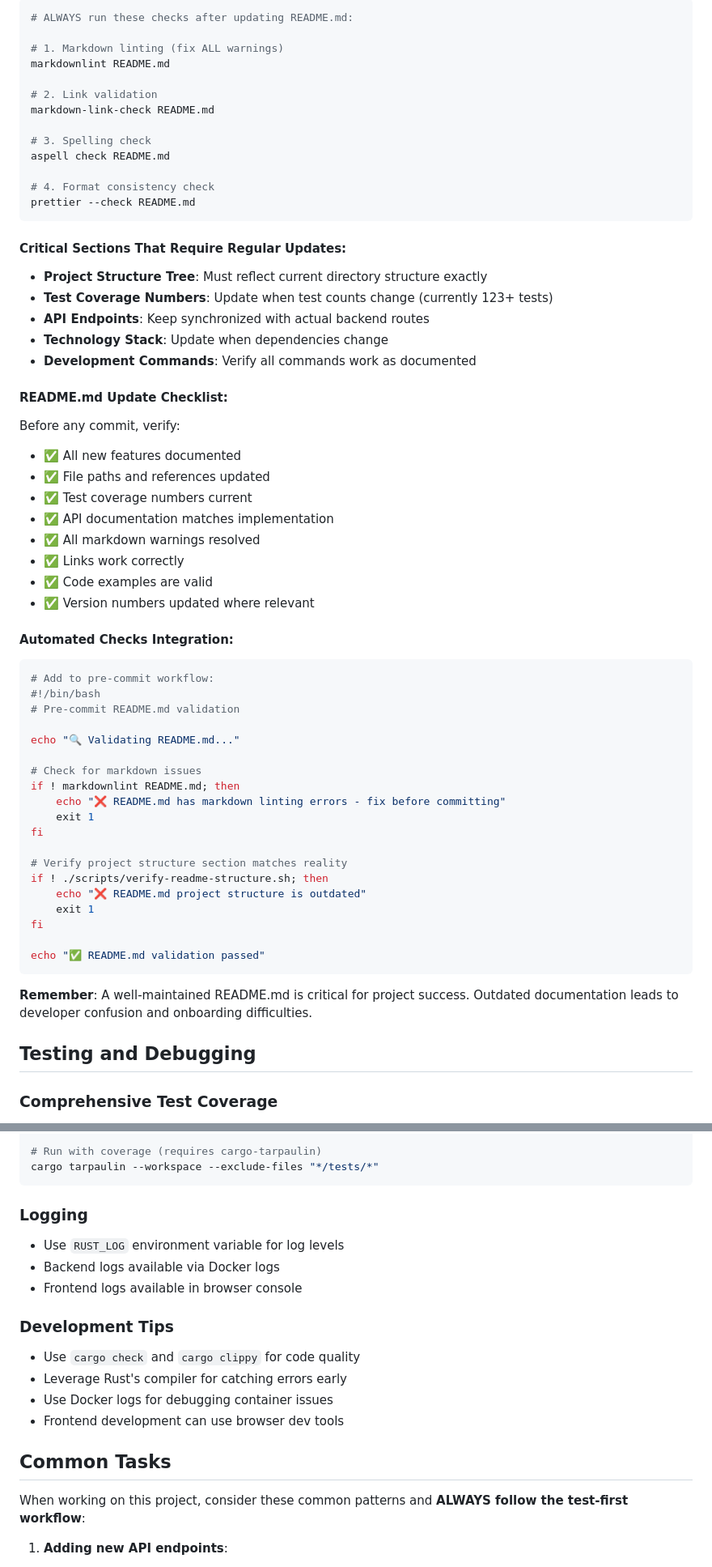
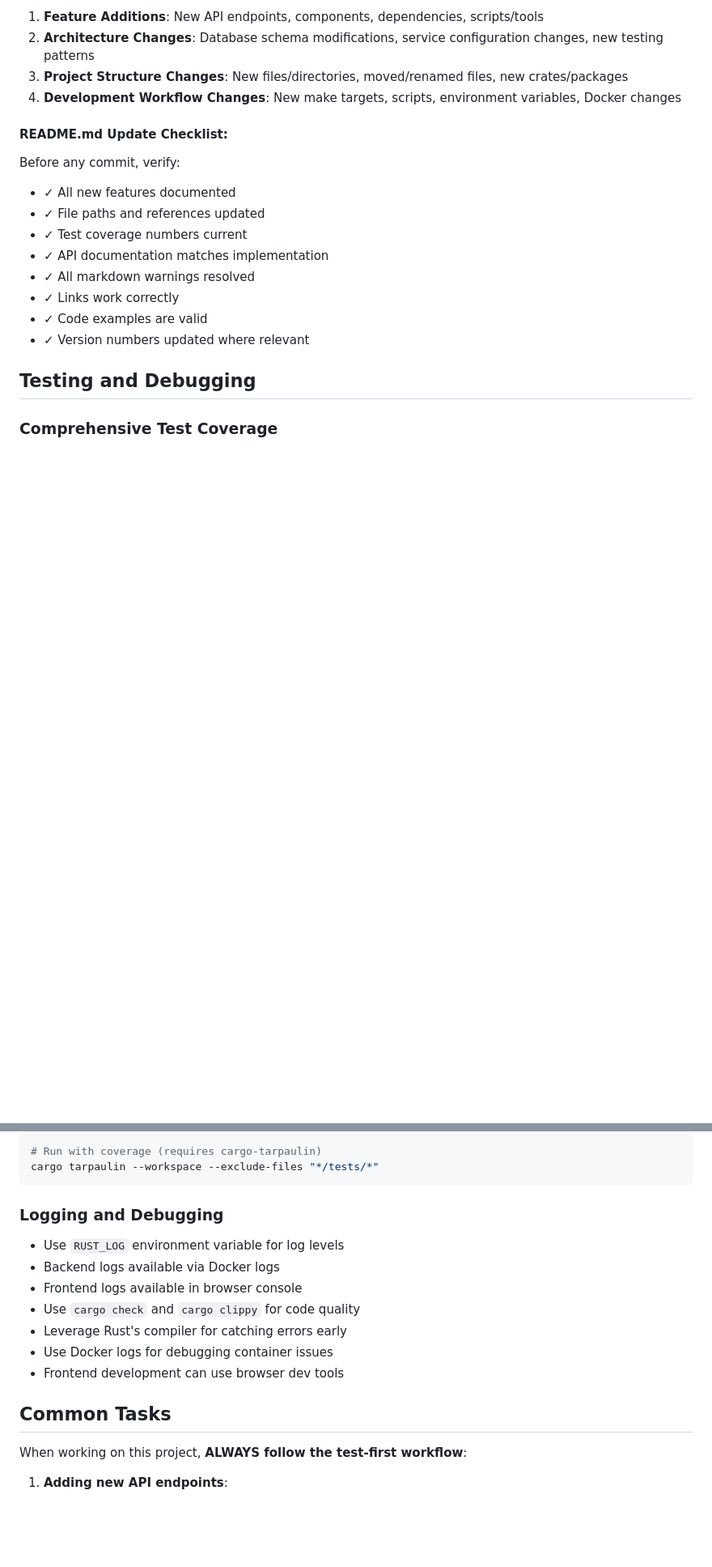
Before and after one commit to nemanjaninkovic-1/rust-tracker, a Markdown page: .github/copilot-instructions.md, 2 parts joined by grey strips. Shown: that part at 81% size. Rendered like a GitHub page; blank space fills up the shorter version.

````diff
--- a/.github/copilot-instructions.md
+++ b/.github/copilot-instructions.md
@@ -363,65 +257,20 @@ make test       # Run tests
-```bash
-# ALWAYS run these checks after updating README.md:
-
-# 1. Markdown linting (fix ALL warnings)
-markdownlint README.md
-
-# 2. Link validation
-markdown-link-check README.md
-
-# 3. Spelling check
-aspell check README.md
-
-# 4. Format consistency check
-prettier --check README.md
-```
-
-#### Critical Sections That Require Regular Updates:
-
-- **Project Structure Tree**: Must reflect current directory structure exactly
-- **Test Coverage Numbers**: Update when test counts change (currently 123+ tests)
-- **API Endpoints**: Keep synchronized with actual backend routes
-- **Technology Stack**: Update when dependencies change
-- **Development Commands**: Verify all commands work as documented
+1. **Feature Additions**: New API endpoints, components, dependencies, scripts/tools
+2. **Architecture Changes**: Database schema modifications, service configuration changes, new testing patterns
+3. **Project Structure Changes**: New files/directories, moved/renamed files, new crates/packages
+4. **Development Workflow Changes**: New make targets, scripts, environment variables, Docker changes
 
 #### README.md Update Checklist:
 
 Before any commit, verify:
 
-- ✅ All new features documented
-- ✅ File paths and references updated
-- ✅ Test coverage numbers current
-- ✅ API documentation matches implementation
-- ✅ All markdown warnings resolved
-- ✅ Links work correctly
-- ✅ Code examples are valid
-- ✅ Version numbers updated where relevant
-
-#### Automated Checks Integration:
-
-```bash
-# Add to pre-commit workflow:
-#!/bin/bash
-# Pre-commit README.md validation
-
-echo "🔍 Validating README.md..."
-
-# Check for markdown issues
-if ! markdownlint README.md; then
-    echo "❌ README.md has markdown linting errors - fix before committing"
-    exit 1
-fi
-
-# Verify project structure section matches reality
-if ! ./scripts/verify-readme-structure.sh; then
-    echo "❌ README.md project structure is outdated"
-    exit 1
-fi
-
-echo "✅ README.md validation passed"
-```
-
-**Remember**: A well-maintained README.md is critical for project success. Outdated documentation leads to developer confusion and onboarding difficulties.
+- ✓ All new features documented
+- ✓ File paths and references updated
+- ✓ Test coverage numbers current
+- ✓ API documentation matches implementation
+- ✓ All markdown warnings resolved
+- ✓ Links work correctly
+- ✓ Code examples are valid
+- ✓ Version numbers updated where relevant
 
 ## Testing and Debugging
 
@@ -473,14 +321,11 @@ cargo test benchmarks --release
 cargo tarpaulin --workspace --exclude-files "*/tests/*"
 ```
 
-### Logging
+### Logging and Debugging
 
 - Use `RUST_LOG` environment variable for log levels
 - Backend logs available via Docker logs
 - Frontend logs available in browser console
-
-### Development Tips
-
 - Use `cargo check` and `cargo clippy` for code quality
 - Leverage Rust's compiler for catching errors early
 - Use Docker logs for debugging container issues
@@ -488,7 +333,7 @@ cargo tarpaulin --workspace --exclude-files "*/tests/*"
 
 ## Common Tasks
 
-When working on this project, consider these common patterns and **ALWAYS follow the test-first workflow**:
+When working on this project, **ALWAYS follow the test-first workflow**:
 
 1. **Adding new API endpoints**:
 
````
Also changed, not shown: other parts of .github/copilot-instructions.md (+82 -189 lines).
